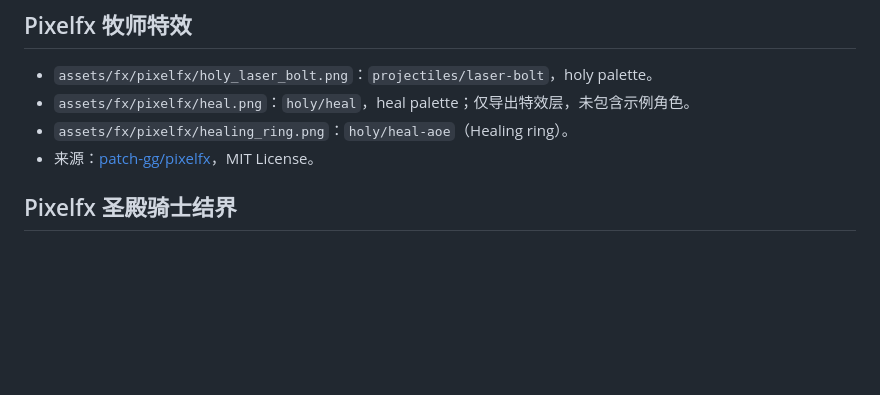
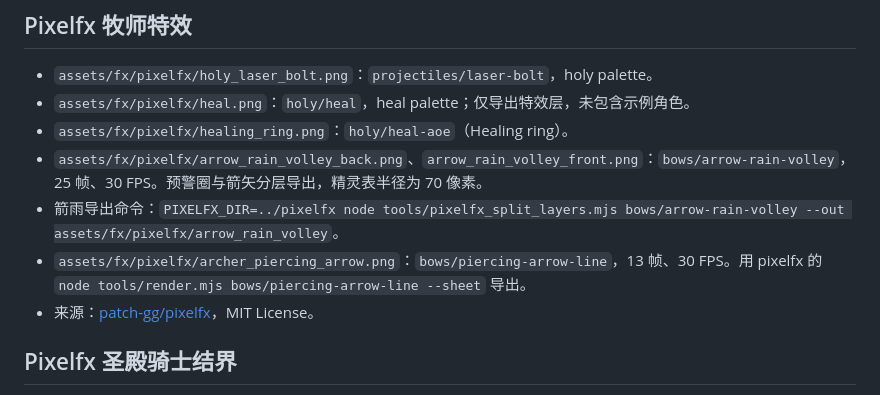
Before and after one commit to Tifinity/kingdom-arena, a Markdown page: ASSET_LICENSES.md, the part around the change. Rendered like a GitHub page; blank space fills up the shorter version.

```diff
--- a/ASSET_LICENSES.md
+++ b/ASSET_LICENSES.md
@@ -57,6 +57,9 @@
 - `assets/fx/pixelfx/holy_laser_bolt.png`：`projectiles/laser-bolt`，holy palette。
 - `assets/fx/pixelfx/heal.png`：`holy/heal`，heal palette；仅导出特效层，未包含示例角色。
 - `assets/fx/pixelfx/healing_ring.png`：`holy/heal-aoe`（Healing ring）。
+- `assets/fx/pixelfx/arrow_rain_volley_back.png`、`arrow_rain_volley_front.png`：`bows/arrow-rain-volley`，25 帧、30 FPS。预警圈与箭矢分层导出，精灵表半径为 70 像素。
+- 箭雨导出命令：`PIXELFX_DIR=../pixelfx node tools/pixelfx_split_layers.mjs bows/arrow-rain-volley --out assets/fx/pixelfx/arrow_rain_volley`。
+- `assets/fx/pixelfx/archer_piercing_arrow.png`：`bows/piercing-arrow-line`，13 帧、30 FPS。用 pixelfx 的 `node tools/render.mjs bows/piercing-arrow-line --sheet` 导出。
 - 来源：[patch-gg/pixelfx](https://github.com/patch-gg/pixelfx)，MIT License。
 
 ## Pixelfx 圣殿骑士结界
```
Also changed, not shown: README.md (+12 -0 lines), docs/SKILL_ROSTER.md (+1 -1 lines), assets/fx/pixelfx/archer_piercing_arrow.png (added), assets/fx/pixelfx/arrow_rain_volley_back.png (added), assets/fx/pixelfx/arrow_rain_volley_front.png (added), 13 other files.
